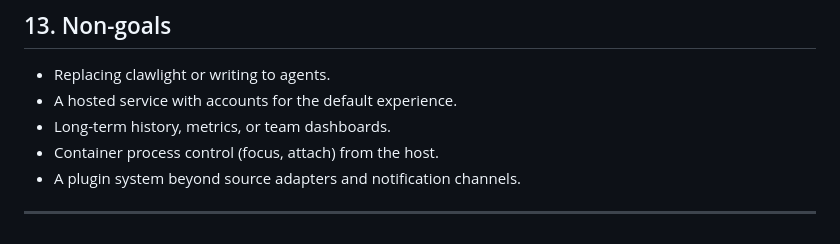
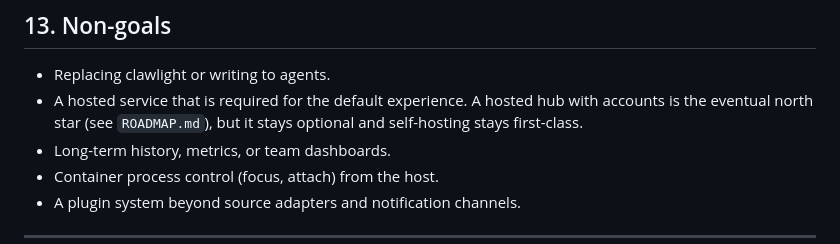
Before and after one commit to ZBVirus/AgentLight, a Markdown page: docs/architecture-redesign.md, the part around the change. Drawn GitHub-style.

```diff
--- a/docs/architecture-redesign.md
+++ b/docs/architecture-redesign.md
@@ -633,7 +633,9 @@ appear only when Phase 3/4 need them.
 ## 13. Non-goals
 
 - Replacing clawlight or writing to agents.
-- A hosted service with accounts for the default experience.
+- A hosted service that is required for the default experience. A hosted hub
+  with accounts is the eventual north star (see `ROADMAP.md`), but it stays
+  optional and self-hosting stays first-class.
 - Long-term history, metrics, or team dashboards.
 - Container process control (focus, attach) from the host.
 - A plugin system beyond source adapters and notification channels.
```
Also changed, not shown: docs/ROADMAP.md (+39 -1 lines).
